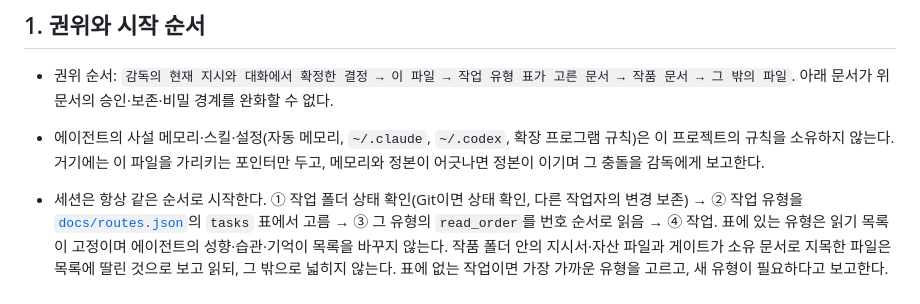
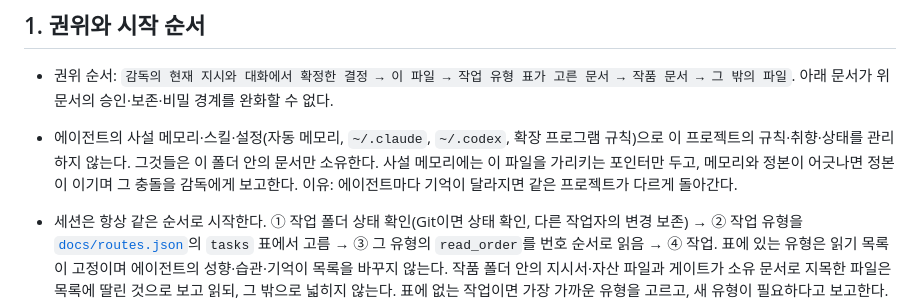
Before and after one commit to Deno2026/deno-creator-skills, a Markdown page: kit/AGENTS.md, the part around the change. Drawn GitHub-style.

Commit message:
키트 AGENTS: 사설 메모리로 프로젝트 규칙·취향·상태를 관리하지 않는다 — 폴더 안 문서만 소유
Co-Authored-By: Claude Fable 5.1 <noreply@anthropic.com>

```diff
--- a/kit/AGENTS.md
+++ b/kit/AGENTS.md
@@ -9,9 +9,10 @@
 
 - 권위 순서: `감독의 현재 지시와 대화에서 확정한 결정 → 이 파일 → 작업 유형 표가 고른 문서 →
   작품 문서 → 그 밖의 파일`. 아래 문서가 위 문서의 승인·보존·비밀 경계를 완화할 수 없다.
-- 에이전트의 사설 메모리·스킬·설정(자동 메모리, `~/.claude`, `~/.codex`, 확장 프로그램 규칙)은
-  이 프로젝트의 규칙을 소유하지 않는다. 거기에는 이 파일을 가리키는 포인터만 두고, 메모리와
-  정본이 어긋나면 정본이 이기며 그 충돌을 감독에게 보고한다.
+- 에이전트의 사설 메모리·스킬·설정(자동 메모리, `~/.claude`, `~/.codex`, 확장 프로그램 규칙)으로
+  이 프로젝트의 규칙·취향·상태를 관리하지 않는다. 그것들은 이 폴더 안의 문서만 소유한다. 사설
+  메모리에는 이 파일을 가리키는 포인터만 두고, 메모리와 정본이 어긋나면 정본이 이기며 그
+  충돌을 감독에게 보고한다. 이유: 에이전트마다 기억이 달라지면 같은 프로젝트가 다르게 돌아간다.
 - 세션은 항상 같은 순서로 시작한다. ① 작업 폴더 상태 확인(Git이면 상태 확인, 다른 작업자의
   변경 보존) → ② 작업 유형을 [`docs/routes.json`](docs/routes.json)의 `tasks` 표에서 고름 →
   ③ 그 유형의 `read_order`를 번호 순서로 읽음 → ④ 작업. 표에 있는 유형은 읽기 목록이 고정이며
```
